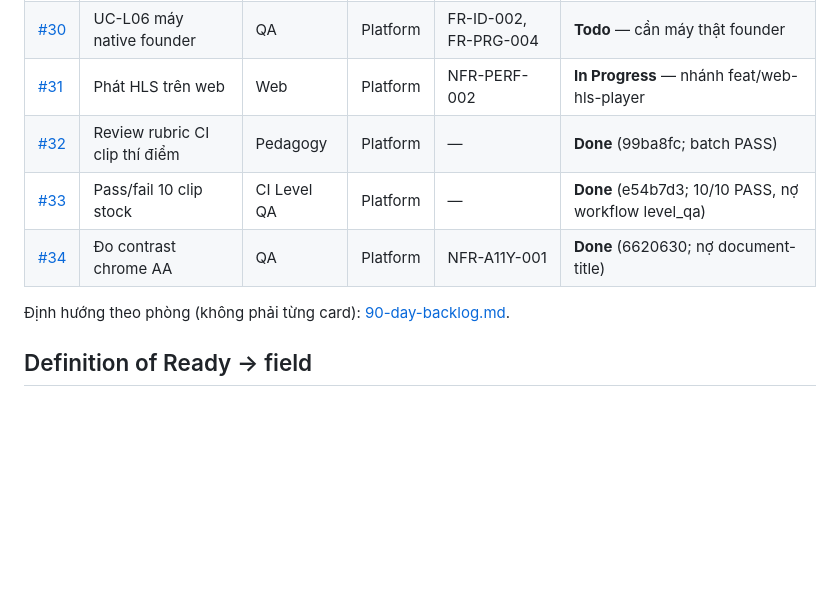
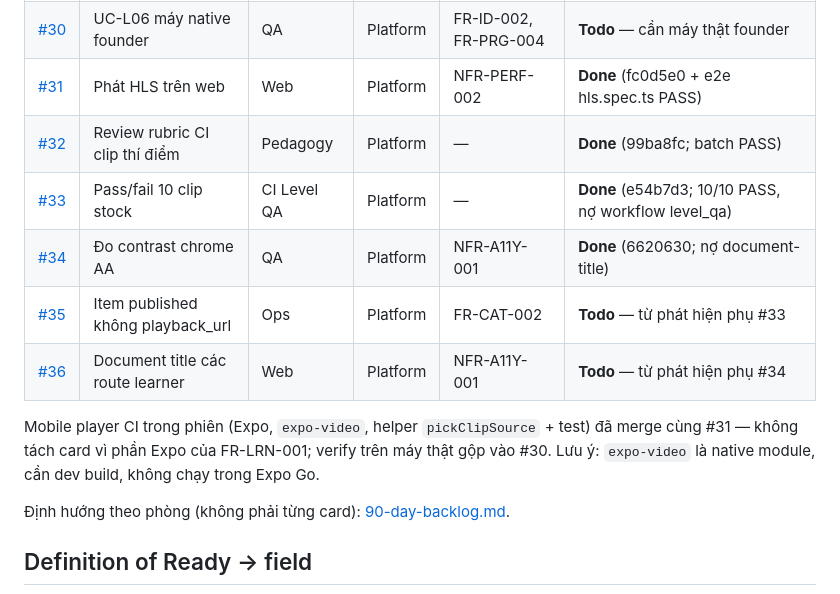
Before and after one commit to quyendolearndata/JPLearn, a Markdown page: docs/company/board.md, the part around the change. GitHub-like rendering; blank space fills up the shorter version.

Commit message:
docs(cpo): board #31 Done, thêm #35 #36 từ phát hiện phụ QA

```diff
--- a/docs/company/board.md
+++ b/docs/company/board.md
@@ -82,10 +82,14 @@ Mỗi item có `seat`, `gate`, `surface`, `status`. Ví dụ issue #2: Seat **CE
 | [#28](https://github.com/quyendolearndata/JPLearn/issues/28) | Padding iPad Phiên/Tiến độ | Mobile | Platform | NFR-XPLAT-002 | **Done** (ea73d5f; visual thật ở #30) |
 | [#29](https://github.com/quyendolearndata/JPLearn/issues/29) | Cột trạng thái ma trận truy vết | BA | Platform | — | **Done** (ad81452) |
 | [#30](https://github.com/quyendolearndata/JPLearn/issues/30) | UC-L06 máy native founder | QA | Platform | FR-ID-002, FR-PRG-004 | **Todo** — cần máy thật founder |
-| [#31](https://github.com/quyendolearndata/JPLearn/issues/31) | Phát HLS trên web | Web | Platform | NFR-PERF-002 | **In Progress** — nhánh feat/web-hls-player |
+| [#31](https://github.com/quyendolearndata/JPLearn/issues/31) | Phát HLS trên web | Web | Platform | NFR-PERF-002 | **Done** (fc0d5e0 + e2e hls.spec.ts PASS) |
 | [#32](https://github.com/quyendolearndata/JPLearn/issues/32) | Review rubric CI clip thí điểm | Pedagogy | Platform | — | **Done** (99ba8fc; batch PASS) |
 | [#33](https://github.com/quyendolearndata/JPLearn/issues/33) | Pass/fail 10 clip stock | CI Level QA | Platform | — | **Done** (e54b7d3; 10/10 PASS, nợ workflow level_qa) |
 | [#34](https://github.com/quyendolearndata/JPLearn/issues/34) | Đo contrast chrome AA | QA | Platform | NFR-A11Y-001 | **Done** (6620630; nợ document-title) |
+| [#35](https://github.com/quyendolearndata/JPLearn/issues/35) | Item published không playback_url | Ops | Platform | FR-CAT-002 | **Todo** — từ phát hiện phụ #33 |
+| [#36](https://github.com/quyendolearndata/JPLearn/issues/36) | Document title các route learner | Web | Platform | NFR-A11Y-001 | **Todo** — từ phát hiện phụ #34 |
+
+Mobile player CI trong phiên (Expo, `expo-video`, helper `pickClipSource` + test) đã merge cùng #31 — không tách card vì phần Expo của FR-LRN-001; verify trên máy thật gộp vào #30. Lưu ý: `expo-video` là native module, cần dev build, không chạy trong Expo Go.
 
 Định hướng theo phòng (không phải từng card): [90-day-backlog.md](90-day-backlog.md).
 
```
